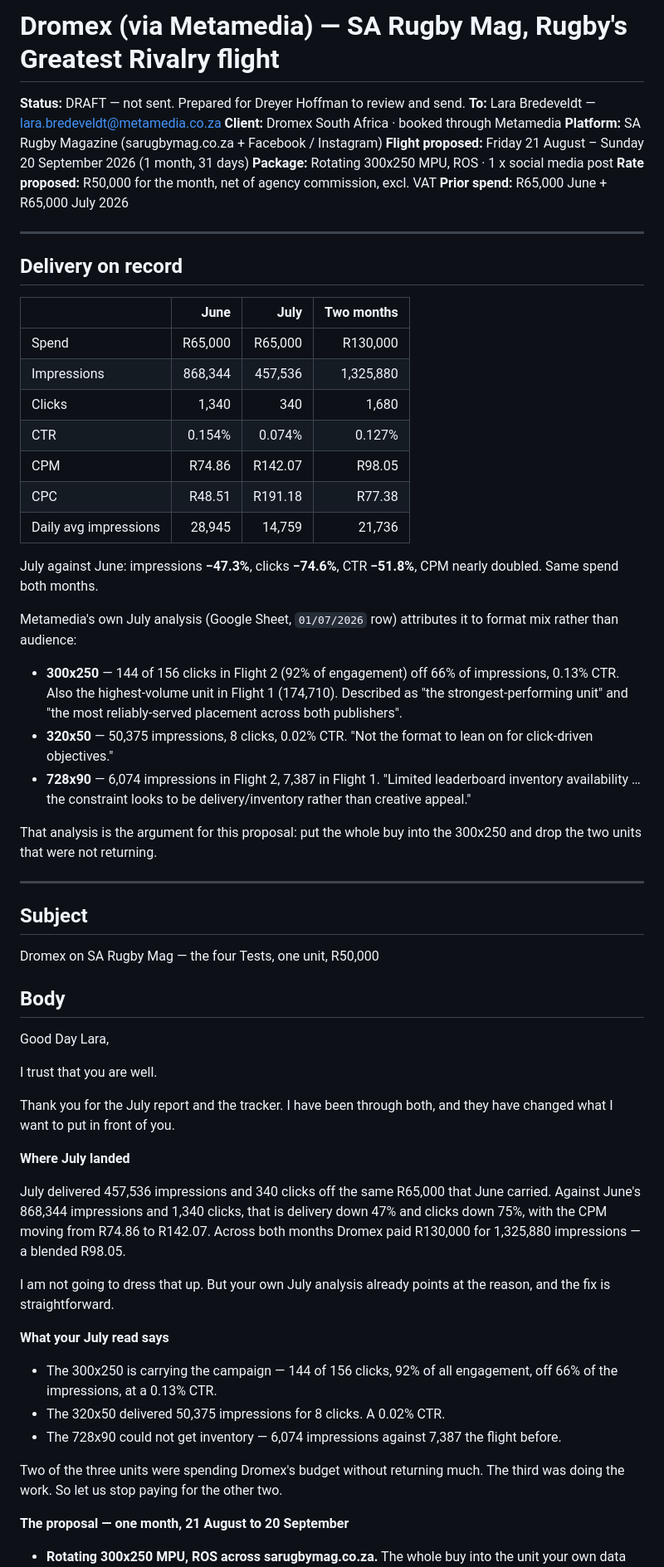
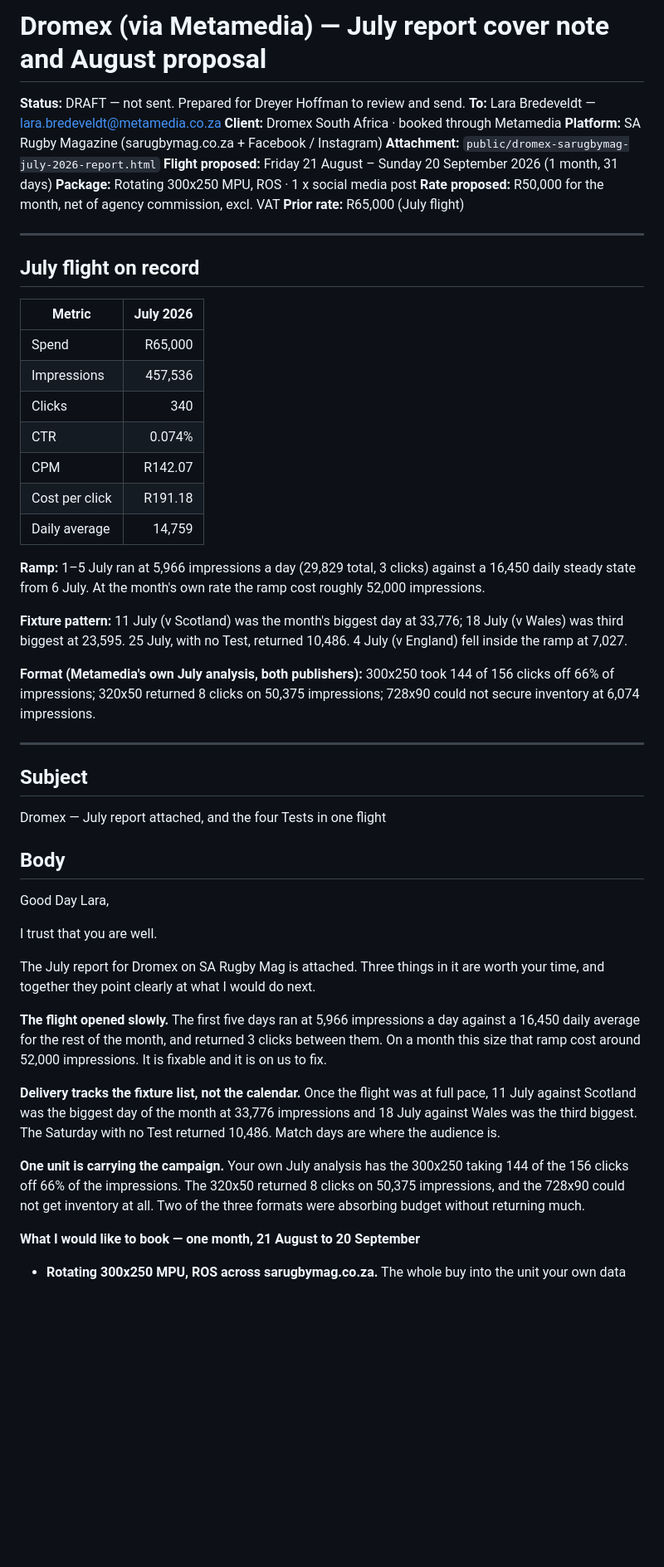
Before and after one commit to dreyer10-crypto/habari-sales-os, a Markdown page: proposals/dromex-rugby-championship-2026-email.md, the part around one of its changes. Shown at 83% size. Drawn GitHub-style; blank space fills up the shorter version.

```diff
--- a/proposals/dromex-rugby-championship-2026-email.md
+++ b/proposals/dromex-rugby-championship-2026-email.md
@@ -1,52 +1,46 @@
-# Dromex (via Metamedia) — SA Rugby Mag, Rugby's Greatest Rivalry flight
+# Dromex (via Metamedia) — July report cover note and August proposal
 
 **Status:** DRAFT — not sent. Prepared for Dreyer Hoffman to review and send.
 **To:** Lara Bredeveldt — lara.bredeveldt@metamedia.co.za
 **Client:** Dromex South Africa · booked through Metamedia
 **Platform:** SA Rugby Magazine (sarugbymag.co.za + Facebook / Instagram)
+**Attachment:** `public/dromex-sarugbymag-july-2026-report.html`
 **Flight proposed:** Friday 21 August – Sunday 20 September 2026 (1 month, 31 days)
 **Package:** Rotating 300x250 MPU, ROS · 1 x social media post
 **Rate proposed:** R50,000 for the month, net of agency commission, excl. VAT
-**Prior spend:** R65,000 June + R65,000 July 2026
+**Prior rate:** R65,000 (July flight)
 
 ---
 
-## Delivery on record
+## July flight on record
 
-| | June | July | Two months |
-| --- | ---: | ---: | ---: |
-| Spend | R65,000 | R65,000 | R130,000 |
-| Impressions | 868,344 | 457,536 | 1,325,880 |
-| Clicks | 1,340 | 340 | 1,680 |
-| CTR | 0.154% | 0.074% | 0.127% |
-| CPM | R74.86 | R142.07 | R98.05 |
-| CPC | R48.51 | R191.18 | R77.38 |
-| Daily avg impressions | 28,945 | 14,759 | 21,736 |
+| Metric | July 2026 |
+| --- | ---: |
+| Spend | R65,000 |
+| Impressions | 457,536 |
+| Clicks | 340 |
+| CTR | 0.074% |
+| CPM | R142.07 |
+| Cost per click | R191.18 |
+| Daily average | 14,759 |
 
-July against June: impressions **−47.3%**, clicks **−74.6%**, CTR **−51.8%**, CPM
-nearly doubled. Same spend both months.
+**Ramp:** 1–5 July ran at 5,966 impressions a day (29,829 total, 3 clicks) against
+a 16,450 daily steady state from 6 July. At the month's own rate the ramp cost
+roughly 52,000 impressions.
 
-Metamedia's own July analysis (Google Sheet, `01/07/2026` row) attributes it to
-format mix rather than audience:
+**Fixture pattern:** 11 July (v Scotland) was the month's biggest day at 33,776;
+18 July (v Wales) was third biggest at 23,595. 25 July, with no Test, returned
+10,486. 4 July (v England) fell inside the ramp at 7,027.
 
-- **300x250** — 144 of 156 clicks in Flight 2 (92% of engagement) off 66% of
-  impressions, 0.13% CTR. Also the highest-volume unit in Flight 1 (174,710).
-  Described as "the strongest-performing unit" and "the most reliably-served
-  placement across both publishers".
-- **320x50** — 50,375 impressions, 8 clicks, 0.02% CTR. "Not the format to lean
-  on for click-driven objectives."
-- **728x90** — 6,074 impressions in Flight 2, 7,387 in Flight 1. "Limited
-  leaderboard inventory availability … the constraint looks to be
-  delivery/inventory rather than creative appeal."
-
-That analysis is the argument for this proposal: put the whole buy into the
-300x250 and drop the two units that were not returning.
+**Format (Metamedia's own July analysis, both publishers):** 300x250 took 144 of
+156 clicks off 66% of impressions; 320x50 returned 8 clicks on 50,375
+impressions; 728x90 could not secure inventory at 6,074 impressions.
 
 ---
 
 ## Subject
 
-Dromex on SA Rugby Mag — the four Tests, one unit, R50,000
+Dromex — July report attached, and the four Tests in one flight
 
 ## Body
 
@@ -54,31 +48,25 @@ Good Day Lara,
 
 I trust that you are well.
 
-Thank you for the July report and the tracker. I have been through both, and
-they have changed what I want to put in front of you.
+The July report for Dromex on SA Rugby Mag is attached. Three things in it are
+worth your time, and together they point clearly at what I would do next.
 
-**Where July landed**
+**The flight opened slowly.** The first five days ran at 5,966 impressions a day
+against a 16,450 daily average for the rest of the month, and returned 3 clicks
+between them. On a month this size that ramp cost around 52,000 impressions. It
+is fixable and it is on us to fix.
 
-July delivered 457,536 impressions and 340 clicks off the same R65,000 that June
-carried. Against June's 868,344 impressions and 1,340 clicks, that is delivery
-down 47% and clicks down 75%, with the CPM moving from R74.86 to R142.07. Across
-both months Dromex paid R130,000 for 1,325,880 impressions — a blended R98.05.
+**Delivery tracks the fixture list, not the calendar.** Once the flight was at
+full pace, 11 July against Scotland was the biggest day of the month at 33,776
+impressions and 18 July against Wales was the third biggest. The Saturday with
+no Test returned 10,486. Match days are where the audience is.
 
-I am not going to dress that up. But your own July analysis already points at
-the reason, and the fix is straightforward.
+**One unit is carrying the campaign.** Your own July analysis has the 300x250
+taking 144 of the 156 clicks off 66% of the impressions. The 320x50 returned 8
+clicks on 50,375 impressions, and the 728x90 could not get inventory at all.
+Two of the three formats were absorbing budget without returning much.
 
-**What your July read says**
-
-- The 300x250 is carrying the campaign — 144 of 156 clicks, 92% of all
-  engagement, off 66% of the impressions, at a 0.13% CTR.
-- The 320x50 delivered 50,375 impressions for 8 clicks. A 0.02% CTR.
-- The 728x90 could not get inventory — 6,074 impressions against 7,387 the
-  flight before.
-
-Two of the three units were spending Dromex's budget without returning much.
-The third was doing the work. So let us stop paying for the other two.
-
-**The proposal — one month, 21 August to 20 September**
+**What I would like to book — one month, 21 August to 20 September**
 
 - **Rotating 300x250 MPU, ROS across sarugbymag.co.za.** The whole buy into the
   unit your own data backs, with multiple Dromex creatives rotating in the slot
```
Also changed, not shown: other parts of proposals/dromex-rugby-championship-2026-email.md (+47 -57 lines).
